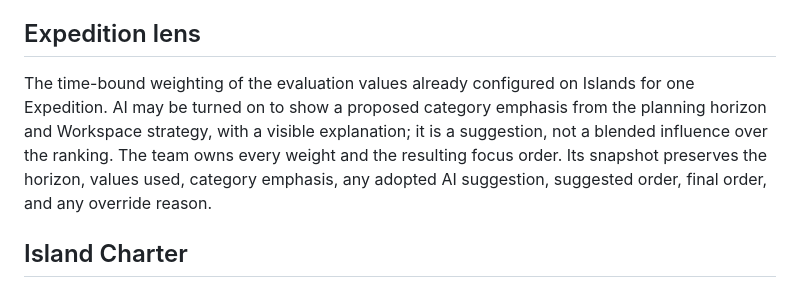
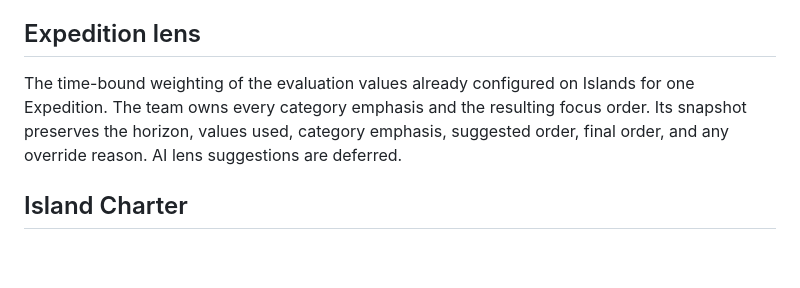
Before and after one commit to nogna/opportunity-atlas, a Markdown page: CONTEXT.md, the part around the change. Rendered like a GitHub page; blank space fills up the shorter version.

Commit message:
Defer AI lens suggestions (#32)

```diff
--- a/CONTEXT.md
+++ b/CONTEXT.md
@@ -42,7 +42,7 @@ The pre-confirmation Map activity where the team sets its planning horizon and w
 
 ## Expedition lens
 
-The time-bound weighting of the evaluation values already configured on Islands for one Expedition. AI may be turned on to show a proposed category emphasis from the planning horizon and Workspace strategy, with a visible explanation; it is a suggestion, not a blended influence over the ranking. The team owns every weight and the resulting focus order. Its snapshot preserves the horizon, values used, category emphasis, any adopted AI suggestion, suggested order, final order, and any override reason.
+The time-bound weighting of the evaluation values already configured on Islands for one Expedition. The team owns every category emphasis and the resulting focus order. Its snapshot preserves the horizon, values used, category emphasis, suggested order, final order, and any override reason. AI lens suggestions are deferred.
 
 ## Island Charter
 
```
Also changed, not shown: docs/planning/opportunity-map-prototype-brief.md (+1 -1 lines).
